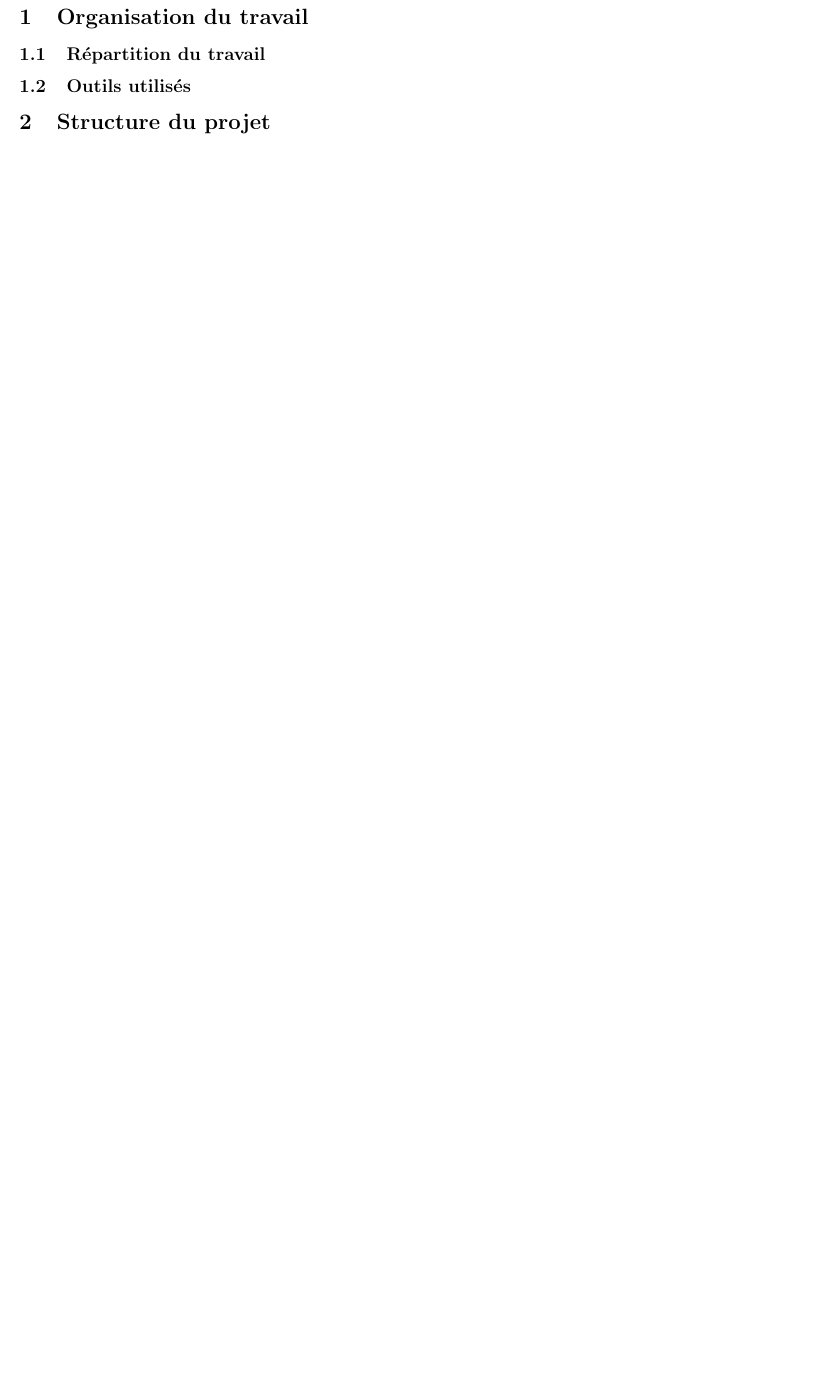
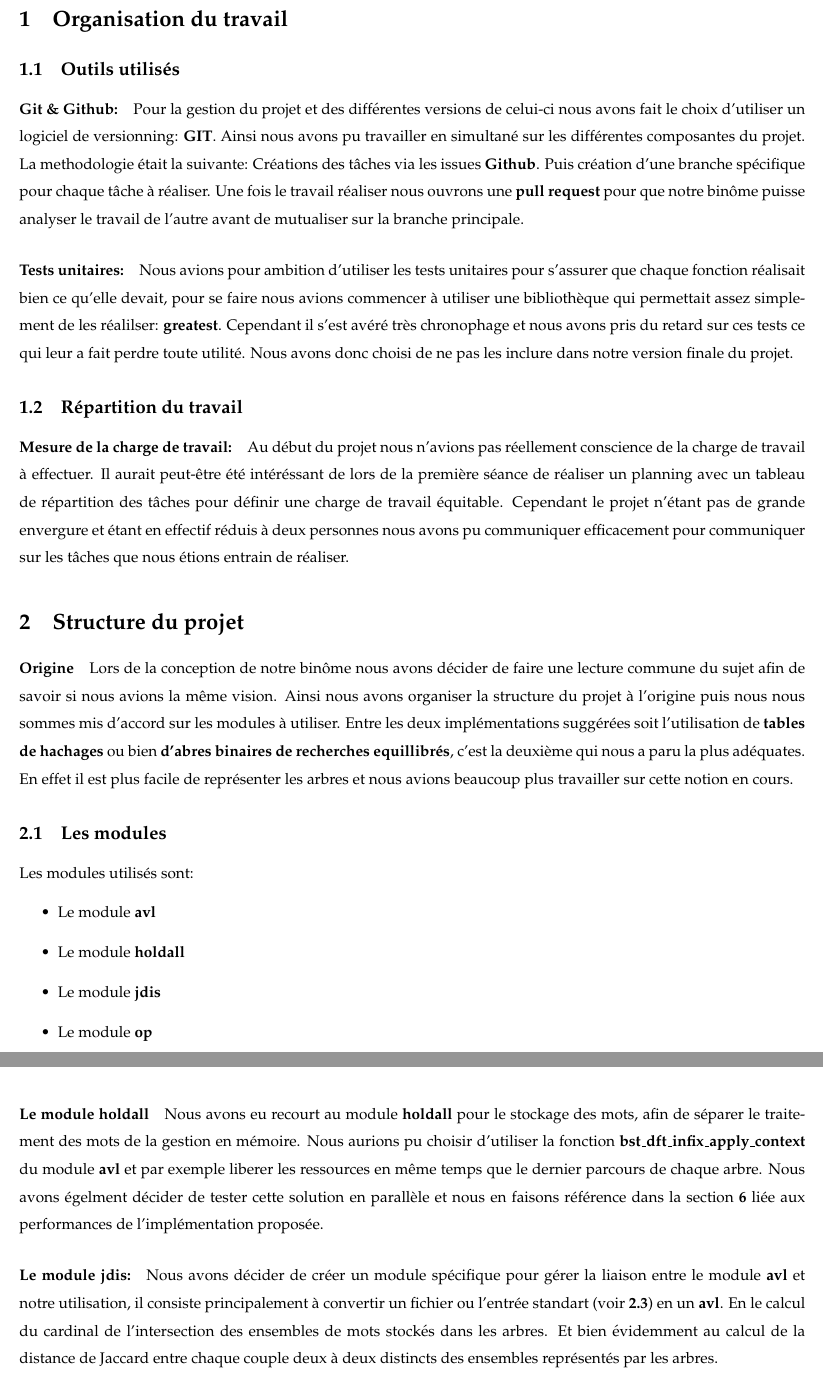
Before and after one commit to SDC-M/Jaccard, a LaTeX document (rendu/contre-rendu.tex): part of page 4 of 5 before the commit and two parts of pages 3 and 4 of 7 after it, the two joined at a grey line, cut so that both start at the same text, the shorter picture padded with empty space. Compiled offline with pdfLaTeX.

Commit message:
write 1.1 1.2 + add/write 2.1

```diff
--- a/rendu/contre-rendu.tex
+++ b/rendu/contre-rendu.tex
@@ -7,6 +7,7 @@
 \usepackage{listings}
 \usepackage{xcolor}
 \usepackage{tocloft}
+\usepackage{palatino}  % Police
 
 \usetikzlibrary{backgrounds, shapes.geometric, positioning}
 
@@ -16,13 +17,14 @@
 \fancyhf{}
 \fancyhead[L]{Distance de Jaccard}
 \fancyhead[R]{Projet Algorithmie 3}
+\fancyhead[C]{De - backer Cuvelier Sébastien Llobregat Nicolas}
 \fancyfoot[C]{\thepage}
 
 \renewcommand{\contentsname}{Table des matières}
 
 \setlength{\cftbeforesecskip}{20pt}
-\setlength{\cftbeforesubsecskip}{11pt}
-\setlength{\cftbeforesubsubsecskip}{8pt}
+\setlength{\cftbeforesubsecskip}{10pt}
+\setlength{\cftbeforesubsubsecskip}{5pt}
 
 \newcommand{\fondpremierepage}{
   \begin{tikzpicture}[remember picture, overlay]
@@ -69,11 +73,65 @@
 
 \section{Organisation du travail}
 
+\subsection{Outils utilisés}
+
+\paragraph{Git \& Github:}
+Pour la gestion du projet et des différentes versions de celui-ci nous avons fait le choix
+d'utiliser un logiciel de versionning: \textbf{GIT}. Ainsi nous avons pu travailler en
+simultané sur les différentes composantes du projet. La methodologie était la suivante:
+Créations des tâches via les issues \textbf{Github}. Puis création d'une branche spécifique
+pour chaque tâche à réaliser. Une fois le travail réaliser nous ouvrons une \textbf{pull request}
+pour que notre binôme puisse analyser le travail de l'autre avant de mutualiser sur la branche
+principale.
+
+\paragraph{Tests unitaires:}
+Nous avions pour ambition d'utiliser les tests unitaires pour s'assurer que chaque fonction
+réalisait bien ce qu'elle devait, pour se faire nous avions commencer à utiliser une bibliothèque
+qui permettait assez simplement de les réalilser: \textbf{greatest}. Cependant il s'est avéré
+très chronophage et nous avons pris du retard sur ces tests ce qui leur a fait perdre toute utilité.
+Nous avons donc choisi de ne pas les inclure dans notre version finale du projet.
+
 \subsection{Répartition du travail}
 
-\subsection{Outils utilisés}
+\paragraph{Mesure de la charge de travail:}
+Au début du projet nous n'avions pas réellement conscience de la charge de travail à effectuer.
+Il aurait peut-être été intéréssant de lors de la première séance de réaliser un planning
+avec un tableau de répartition des tâches pour définir une charge de travail équitable. Cependant
+le projet n'étant pas de grande envergure et étant en effectif réduis à deux personnes nous
+avons pu communiquer efficacement pour communiquer sur les tâches que nous étions entrain de réaliser.
 
 \section{Structure du projet}
+
+\paragraph{Origine}
+Lors de la conception de notre binôme nous avons décider de faire une lecture commune du sujet
+afin de savoir si nous avions la même vision. Ainsi nous avons organiser la structure du projet
+à l'origine puis nous nous sommes mis d'accord sur les modules à utiliser. Entre les deux
+implémentations suggérées soit l'utilisation de \textbf{tables de hachages} ou bien \textbf{d'abres binaires
+de recherches equillibrés}, c'est la deuxième qui nous a paru la plus adéquates. En effet il est plus
+facile de représenter les arbres et nous avions beaucoup plus travailler sur cette notion en cours.
+
+\subsection{Les modules}
+Les modules utilisés sont:
+\begin{itemize}
+  \item Le module \textbf{avl}
+  \item Le module \textbf{holdall}
+  \item Le module \textbf{jdis}
+  \item Le module \textbf{op}
+\end{itemize}
+
+\paragraph{Le module holdall} Nous avons eu recourt au module \textbf{holdall} pour le stockage des mots, afin de séparer
+le traitement des mots de la gestion en mémoire. Nous aurions pu choisir d'utiliser la fonction
+\textbf{bst\_dft\_infix\_apply\_context} du module \textbf{avl} et par exemple liberer les ressources
+en même temps que le dernier parcours de chaque arbre. Nous avons égelment décider
+de tester cette solution en parallèle et nous en faisons référence dans la section \textbf{\ref{sec:perf}}
+liée aux performances de l'implémentation proposée.
+
+\paragraph{Le module jdis:}
+Nous avons décider de créer un module spécifique pour gérer la liaison entre le module \textbf{avl}
+et notre utilisation, il consiste principalement à convertir un fichier ou l'entrée standart (voir \textbf{\ref{subsec:stdin}})
+en un \textbf{avl}. En le calcul du cardinal de l'intersection des ensembles de mots stockés dans les
+arbres. Et bien évidemment au calcul de la distance de Jaccard entre chaque couple deux à deux distincts
+des ensembles représentés par les arbres.
 
 \subsection{Gestion des options}
 
```
Also changed, not shown: rendu/contre-rendu.pdf, rendu/contre-rendu.tex (21 more changed lines).
